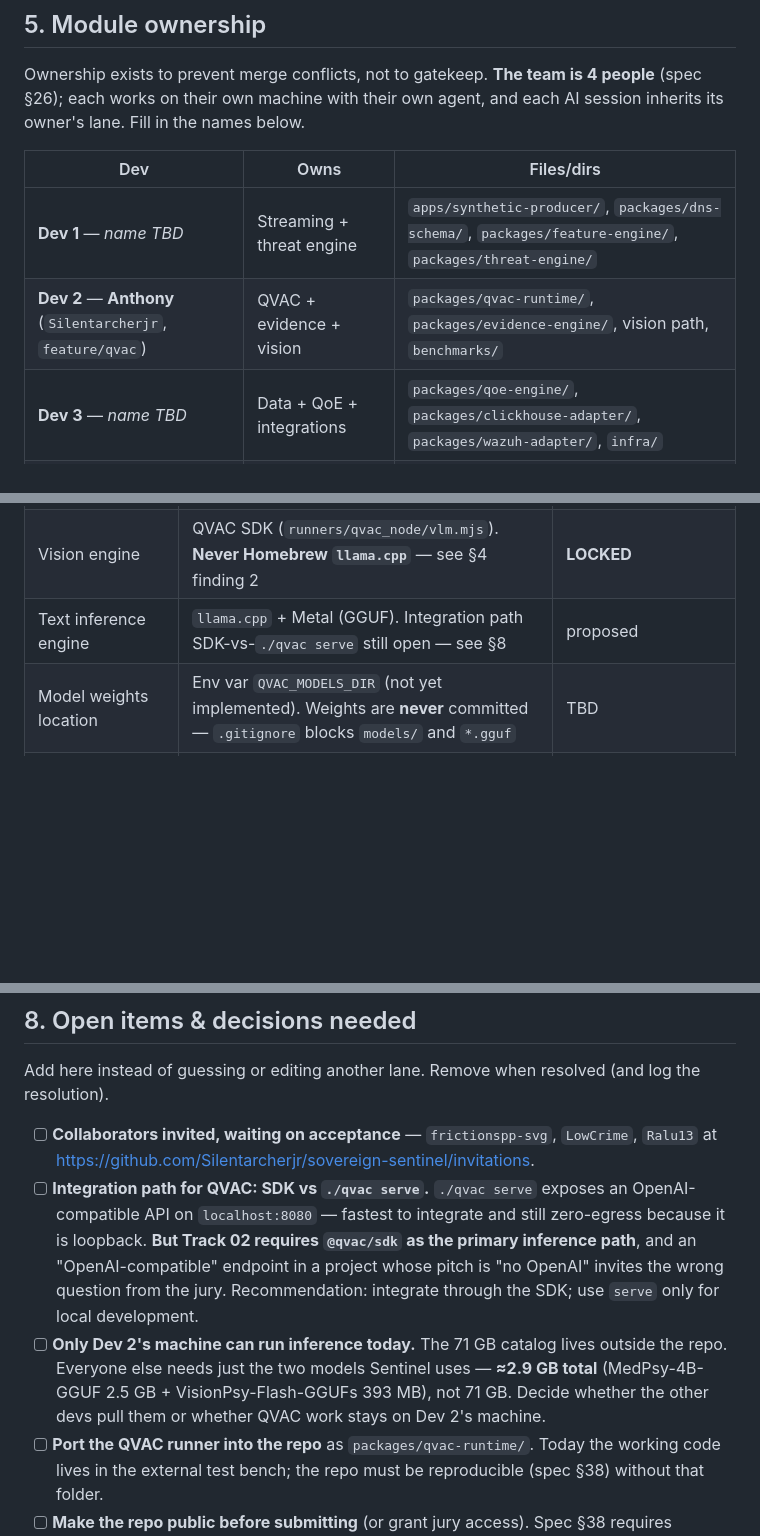
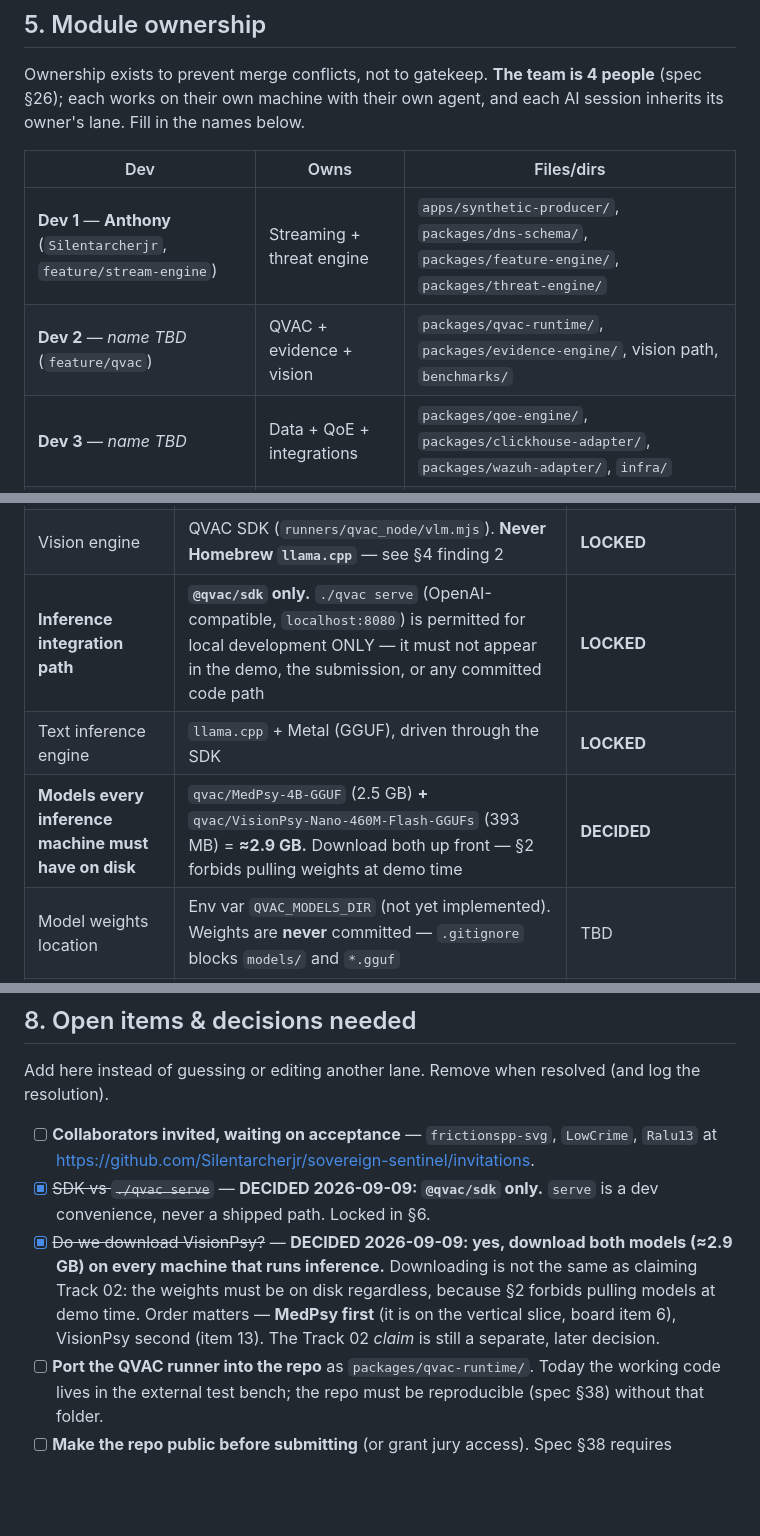
Before and after one commit to Silentarcherjr/racs-intelligence, a Markdown page: AGENTS.md, 3 parts joined by grey strips. Rendered like a GitHub page; blank space fills up the shorter version.

Commit message:
docs: decide QVAC integration path and model downloads
Unblocks the feature/qvac lane, which was correctly stalled waiting on
AGENTS.md to decide.

- Inference path LOCKED to @qvac/sdk. ./qvac serve is dev-only and must
  never appear in the demo or committed code (Track 02 requires the SDK,
  and an OpenAI-compatible endpoint contradicts the pitch).
- Both models are downloaded up front (~2.9 GB): MedPsy-4B-GGUF first,
  VisionPsy-Flash second. Downloading is not claiming Track 02 — §2
  forbids pulling weights at demo time, so they must be on disk anyway.
- Lane swap: Anthony moves to feature/stream-engine (critical path),
  feature/qvac goes to another dev.

Co-Authored-By: Claude Opus 5 <noreply@anthropic.com>
Claude-Session: https://claude.ai/code/session_01DWcXFJ5oVjh767yYep8cdA

```diff
--- a/AGENTS.md
+++ b/AGENTS.md
@@ -204,8 +204,8 @@ inherits its owner's lane. Fill in the names below.
 
 | Dev | Owns | Files/dirs |
 |---|---|---|
-| **Dev 1** — _name TBD_ | Streaming + threat engine | `apps/synthetic-producer/`, `packages/dns-schema/`, `packages/feature-engine/`, `packages/threat-engine/` |
-| **Dev 2** — **Anthony** (`Silentarcherjr`, `feature/qvac`) | QVAC + evidence + vision | `packages/qvac-runtime/`, `packages/evidence-engine/`, vision path, `benchmarks/` |
+| **Dev 1** — **Anthony** (`Silentarcherjr`, `feature/stream-engine`) | Streaming + threat engine | `apps/synthetic-producer/`, `packages/dns-schema/`, `packages/feature-engine/`, `packages/threat-engine/` |
+| **Dev 2** — _name TBD_ (`feature/qvac`) | QVAC + evidence + vision | `packages/qvac-runtime/`, `packages/evidence-engine/`, vision path, `benchmarks/` |
 | **Dev 3** — _name TBD_ | Data + QoE + integrations | `packages/qoe-engine/`, `packages/clickhouse-adapter/`, `packages/wazuh-adapter/`, `infra/` |
 | **Dev 4** — _name TBD_ | Frontend + integration + demo | `apps/analyst-ui/`, `scripts/`, `README.md`, `docs/`, video/submission |
 
@@ -231,7 +231,9 @@ Canonical TypeScript types (`DnsEvent`, `ThreatEvidence`, `Incident`, `QoeWindow
 | QVAC text analyst model | `qvac/MedPsy-4B-GGUF`, quantization `q4_k_m-imat` (file `medpsy-4b-q4_k_m-imat.gguf`) | **LOCKED** — verified 72.6 tok/s |
 | QVAC vision model | `qvac/VisionPsy-Nano-460M-Flash-GGUFs`, quantization `q4_k_m-imat`, mmproj `q8` | **LOCKED** — verified 238 tok/s |
 | Vision engine | QVAC SDK (`runners/qvac_node/vlm.mjs`). **Never Homebrew `llama.cpp`** — see §4 finding 2 | **LOCKED** |
-| Text inference engine | `llama.cpp` + Metal (GGUF). Integration path SDK-vs-`./qvac serve` still open — see §8 | proposed |
+| **Inference integration path** | **`@qvac/sdk` only.** `./qvac serve` (OpenAI-compatible, `localhost:8080`) is permitted for local development ONLY — it must not appear in the demo, the submission, or any committed code path | **LOCKED** |
+| Text inference engine | `llama.cpp` + Metal (GGUF), driven through the SDK | **LOCKED** |
+| **Models every inference machine must have on disk** | `qvac/MedPsy-4B-GGUF` (2.5 GB) **+** `qvac/VisionPsy-Nano-460M-Flash-GGUFs` (393 MB) = **≈2.9 GB.** Download both up front — §2 forbids pulling weights at demo time | **DECIDED** |
 | Model weights location | Env var `QVAC_MODELS_DIR` (not yet implemented). Weights are **never** committed — `.gitignore` blocks `models/` and `*.gguf` | TBD |
 | Hardware of record | Apple M1 Max, 32 GB (README §33 item 8) | recorded |
 | QVAC analyst prompt + response schema | spec §20 | to be implemented in `packages/qvac-runtime/` |
@@ -283,16 +285,14 @@ Add here instead of guessing or editing another lane. Remove when resolved (and
 
 - [ ] **Collaborators invited, waiting on acceptance** — `frictionspp-svg`, `LowCrime`,
       `Ralu13` at <https://github.com/Silentarcherjr/sovereign-sentinel/invitations>.
-- [ ] **Integration path for QVAC: SDK vs `./qvac serve`.** `./qvac serve` exposes an
-      OpenAI-compatible API on `localhost:8080` — fastest to integrate and still
-      zero-egress because it is loopback. **But Track 02 requires `@qvac/sdk` as the
-      primary inference path**, and an "OpenAI-compatible" endpoint in a project whose
-      pitch is "no OpenAI" invites the wrong question from the jury. Recommendation:
-      integrate through the SDK; use `serve` only for local development.
-- [ ] **Only Dev 2's machine can run inference today.** The 71 GB catalog lives outside
-      the repo. Everyone else needs just the two models Sentinel uses — **≈2.9 GB total**
-      (MedPsy-4B-GGUF 2.5 GB + VisionPsy-Flash-GGUFs 393 MB), not 71 GB. Decide whether
-      the other devs pull them or whether QVAC work stays on Dev 2's machine.
+- [x] ~~SDK vs `./qvac serve`~~ — **DECIDED 2026-09-09: `@qvac/sdk` only.** `serve` is a
+      dev convenience, never a shipped path. Locked in §6.
+- [x] ~~Do we download VisionPsy?~~ — **DECIDED 2026-09-09: yes, download both models
+      (≈2.9 GB) on every machine that runs inference.** Downloading is not the same as
+      claiming Track 02: the weights must be on disk regardless, because §2 forbids
+      pulling models at demo time. Order matters — **MedPsy first** (it is on the vertical
+      slice, board item 6), VisionPsy second (item 13). The Track 02 *claim* is still a
+      separate, later decision.
 - [ ] **Port the QVAC runner into the repo** as `packages/qvac-runtime/`. Today the
       working code lives in the external test bench; the repo must be reproducible
       (spec §38) without that folder.
```
